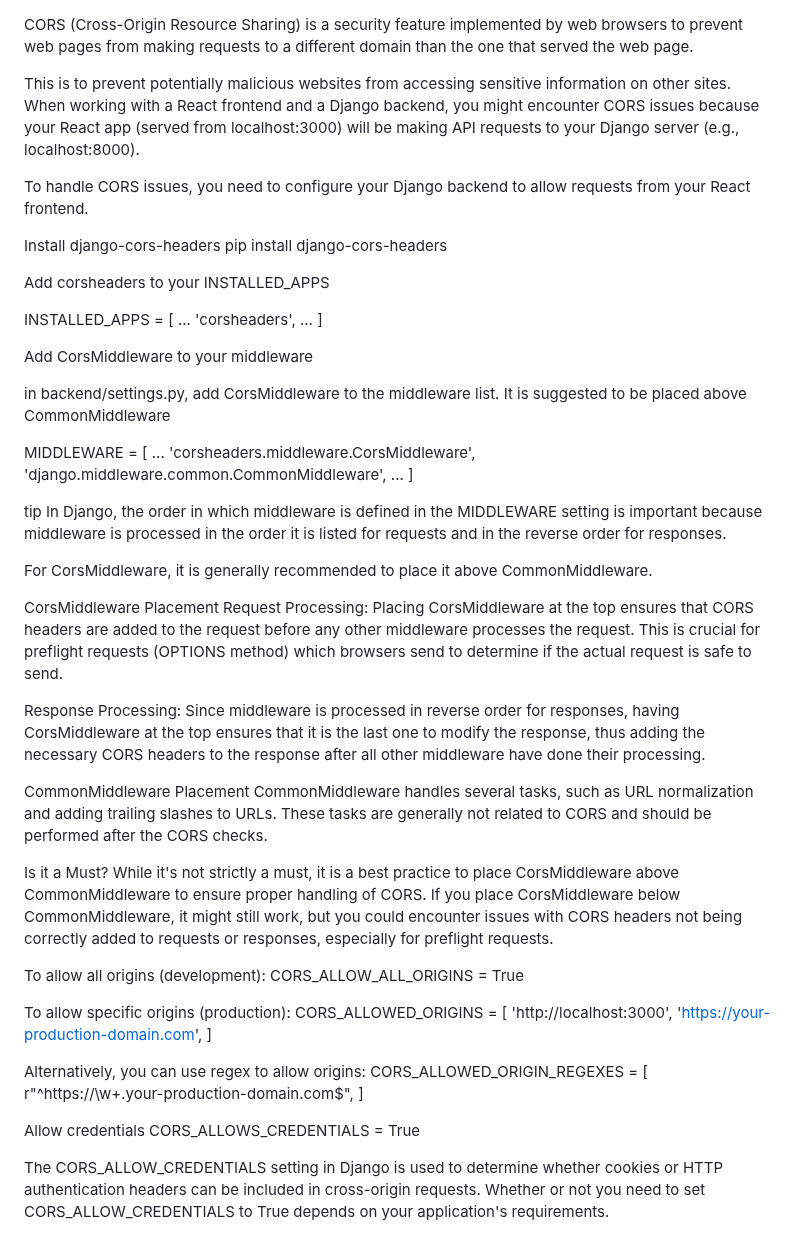
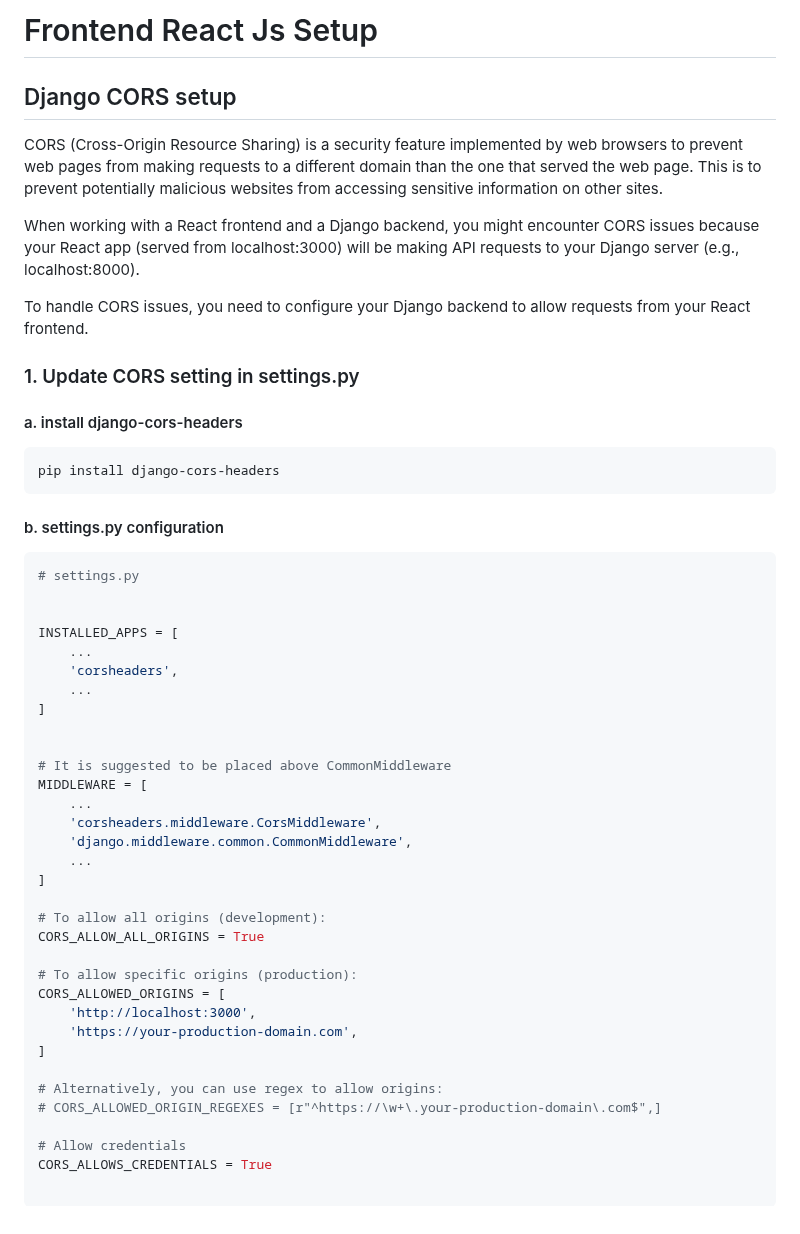
Before and after one commit to haochien/drf-subscription-app-tutorial, a Markdown page: Tutorial_Note/Tutorial5_Setup_Frontend_ReactJs.md, the part around one of its changes. Rendered like a GitHub page.

Commit message:
update tutorial doc

````diff
--- a/Tutorial_Note/Tutorial5_Setup_Frontend_ReactJs.md
+++ b/Tutorial_Note/Tutorial5_Setup_Frontend_ReactJs.md
@@ -1,15 +1,27 @@
+# Frontend React Js Setup
+
+## Django CORS setup
 
 CORS (Cross-Origin Resource Sharing) is a security feature implemented by web browsers to prevent web pages from making requests to a different domain than the one that served the web page.
+This is to prevent potentially malicious websites from accessing sensitive information on other sites.
 
-This is to prevent potentially malicious websites from accessing sensitive information on other sites. When working with a React frontend and a Django backend, you might encounter CORS issues because your React app (served from localhost:3000) will be making API requests to your Django server (e.g., localhost:8000).
+When working with a React frontend and a Django backend, you might encounter CORS issues because your React app (served from localhost:3000) will be making API requests to your Django server (e.g., localhost:8000).
 
 To handle CORS issues, you need to configure your Django backend to allow requests from your React frontend.
 
+### 1. Update CORS setting in settings.py
 
-Install django-cors-headers
+#### a. install django-cors-headers
+
+```sh
 pip install django-cors-headers
+```
 
-Add corsheaders to your INSTALLED_APPS
+#### b. settings.py configuration
+
+```python
+# settings.py
+
 
 INSTALLED_APPS = [
     ...
@@ -18,10 +30,7 @@ INSTALLED_APPS = [
 ]
 
 
-Add CorsMiddleware to your middleware
-
-in backend/settings.py, add CorsMiddleware to the middleware list. It is suggested to be placed above CommonMiddleware
-
+# It is suggested to be placed above CommonMiddleware
 MIDDLEWARE = [
     ...
     'corsheaders.middleware.CorsMiddleware',
@@ -29,42 +38,20 @@ MIDDLEWARE = [
     ...
 ]
 
-
-tip
-In Django, the order in which middleware is defined in the MIDDLEWARE setting is important because middleware is processed in the order it is listed for requests and in the reverse order for responses.
-
-For CorsMiddleware, it is generally recommended to place it above CommonMiddleware.
-
-
-CorsMiddleware Placement
-Request Processing: Placing CorsMiddleware at the top ensures that CORS headers are added to the request before any other middleware processes the request. This is crucial for preflight requests (OPTIONS method) which browsers send to determine if the actual request is safe to send.
-
-Response Processing: Since middleware is processed in reverse order for responses, having CorsMiddleware at the top ensures that it is the last one to modify the response, thus adding the necessary CORS headers to the response after all other middleware have done their processing.
-
-CommonMiddleware Placement
-CommonMiddleware handles several tasks, such as URL normalization and adding trailing slashes to URLs. These tasks are generally not related to CORS and should be performed after the CORS checks.
-
-Is it a Must?
-While it's not strictly a must, it is a best practice to place CorsMiddleware above CommonMiddleware to ensure proper handling of CORS. If you place CorsMiddleware below CommonMiddleware, it might still work, but you could encounter issues with CORS headers not being correctly added to requests or responses, especially for preflight requests.
-
-
-
-To allow all origins (development):
+# To allow all origins (development):
 CORS_ALLOW_ALL_ORIGINS = True
 
-To allow specific origins (production):
+# To allow specific origins (production):
 CORS_ALLOWED_ORIGINS = [
     'http://localhost:3000',
     'https://your-production-domain.com',
 ]
 
-Alternatively, you can use regex to allow origins:
-CORS_ALLOWED_ORIGIN_REGEXES = [
-    r"^https://\w+\.your-production-domain\.com$",
-]
+# Alternatively, you can use regex to allow origins:
+# CORS_ALLOWED_ORIGIN_REGEXES = [r"^https://\w+\.your-production-domain\.com$",]
 
-Allow credentials
+# Allow credentials
 CORS_ALLOWS_CREDENTIALS = True
 
-The CORS_ALLOW_CREDENTIALS setting in Django is used to determine whether cookies or HTTP authentication headers can be included in cross-origin requests. Whether or not you need to set CORS_ALLOW_CREDENTIALS to True depends on your application's requirements.
+```
 
````
Also changed, not shown: other parts of Tutorial_Note/Tutorial5_Setup_Frontend_ReactJs.md (+31 -6 lines).
